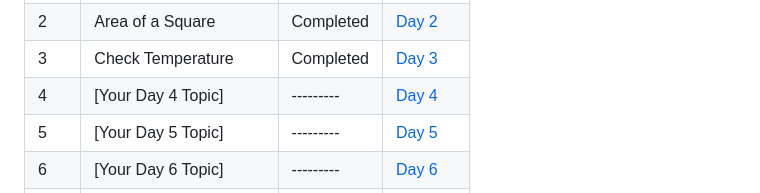
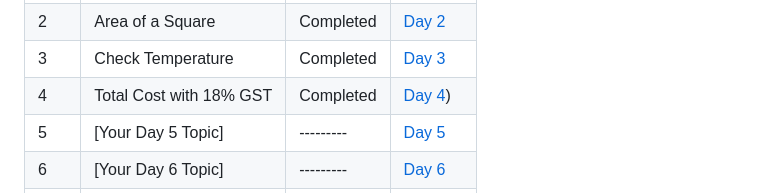
Before and after one commit to Yugal-kosamshile/100-Days-of-Coding-Challenge-Java, a Markdown page: README.md, the part around the change. Drawn GitHub-style.

```diff
--- a/README.md
+++ b/README.md
@@ -24,7 +24,7 @@ Every day, I'll be adding a new folder corresponding to that day's challenge. Ea
 | 1   | Average of Three inputs | Completed | [Day 1](./Day%201) |
 | 2   | Area of a Square | Completed | [Day 2](./Day%202) |
 | 3   | Check Temperature | Completed | [Day 3](./Day%203) |
-| 4   | [Your Day 4 Topic] | --------- | [Day 4](./Day%204) |
+| 4   | Total Cost with 18% GST | Completed | [Day 4](./Day%204)) |
 | 5   | [Your Day 5 Topic] | --------- | [Day 5](./Day%205) |
 | 6   | [Your Day 6 Topic] | --------- | [Day 6](./Day%206) |
 | 7   | [Your Day 7 Topic] | --------- | [Day 7](./Day%207) |
```
